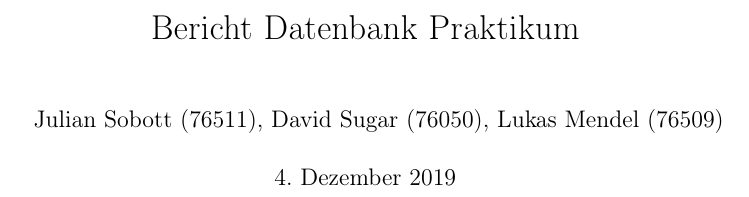
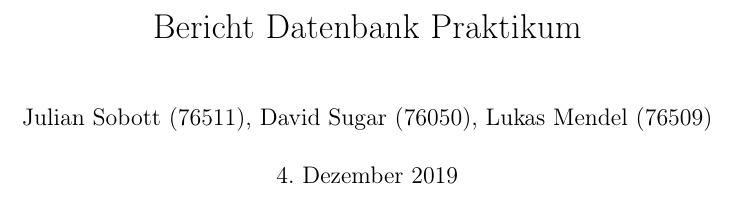
Before and after one commit to r4gus/DatenbankenPraktikum, a LaTeX document (Bericht/DatenbankenPraktikumBericht.tex): part of page 1 of 5, cut so that both start at the same text. Compiled offline with pdfLaTeX.

Commit message:
some formatting

```diff
--- a/Bericht/DatenbankenPraktikumBericht.tex
+++ b/Bericht/DatenbankenPraktikumBericht.tex
@@ -11,10 +11,23 @@
 \author{Julian Sobott (76511), David Sugar (76050), Lukas Mendel (76509)}
 \title{Bericht Datenbank Praktikum}
 
+
+
+\usepackage{geometry}
+ \geometry{
+ a4paper,
+ total={170mm,257mm},
+ left=20mm,
+ top=20mm,
+ }
+
+
+
 \lstset{
 	language=sql,
 	tabsize=4,
-	keywordstyle=\color{blue}
+	keywordstyle=\color{blue},
+	breaklines=true
 }
 \begin{document}
 \maketitle
```
Also changed, not shown: Bericht/DatenbankenPraktikumBericht.pdf.
